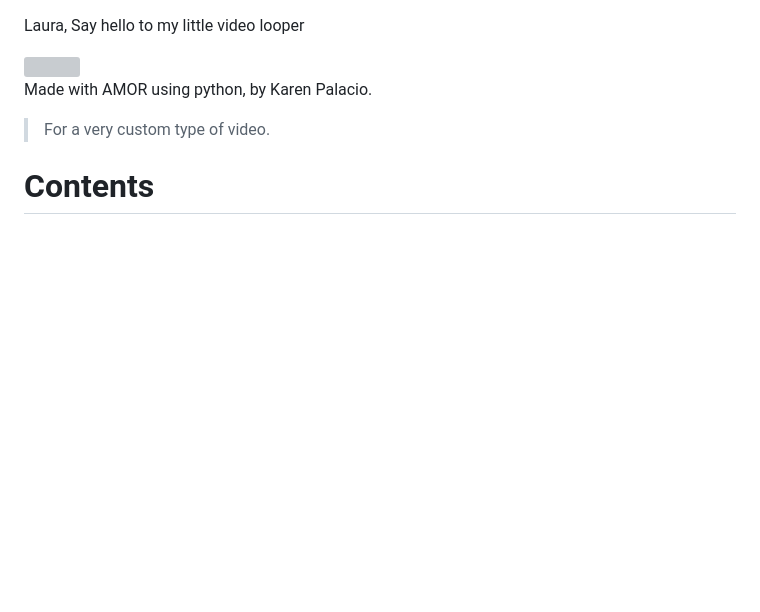
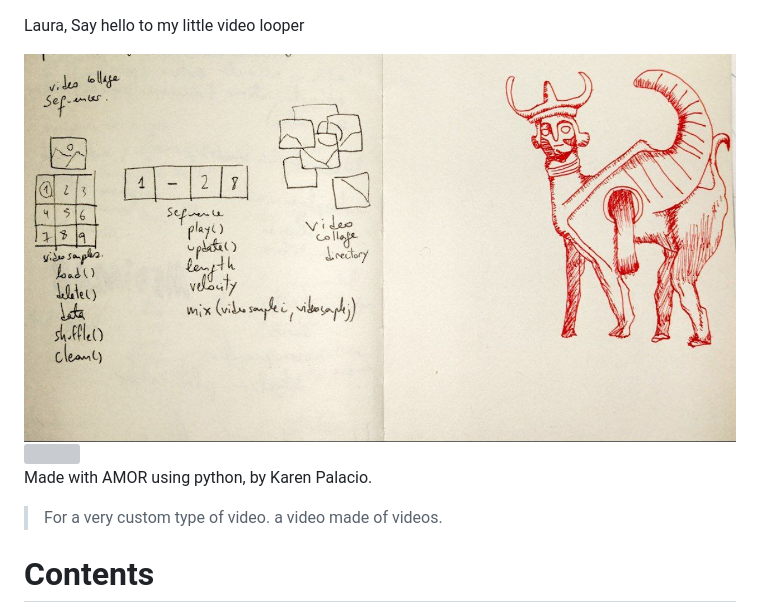
Before and after one commit to karen-pal/condor_loop, a Markdown page: README.md, the part around the change. Rendered like a GitHub page; pictures changed too: idea.jpg (added); blank space fills up the shorter version; grey boxes are pictures that could not be loaded.

Commit message:
agregar boceto estructurador

```diff
--- a/README.md
+++ b/README.md
@@ -1,12 +1,14 @@
 Laura, Say hello to my little video looper
 
 
+<img src="idea.jpg">
 <img src="screen.png">
 
 
 Made with AMOR using python, by Karen Palacio.
 
 > For a very custom type of video.
+> a video made of videos.
 
 # Contents
 
```
